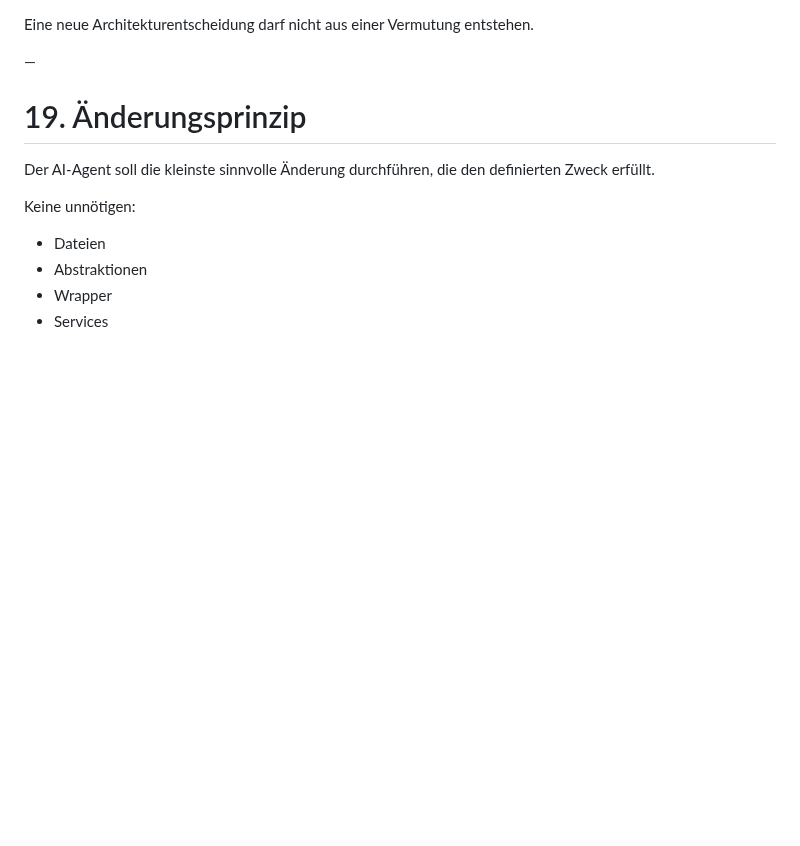
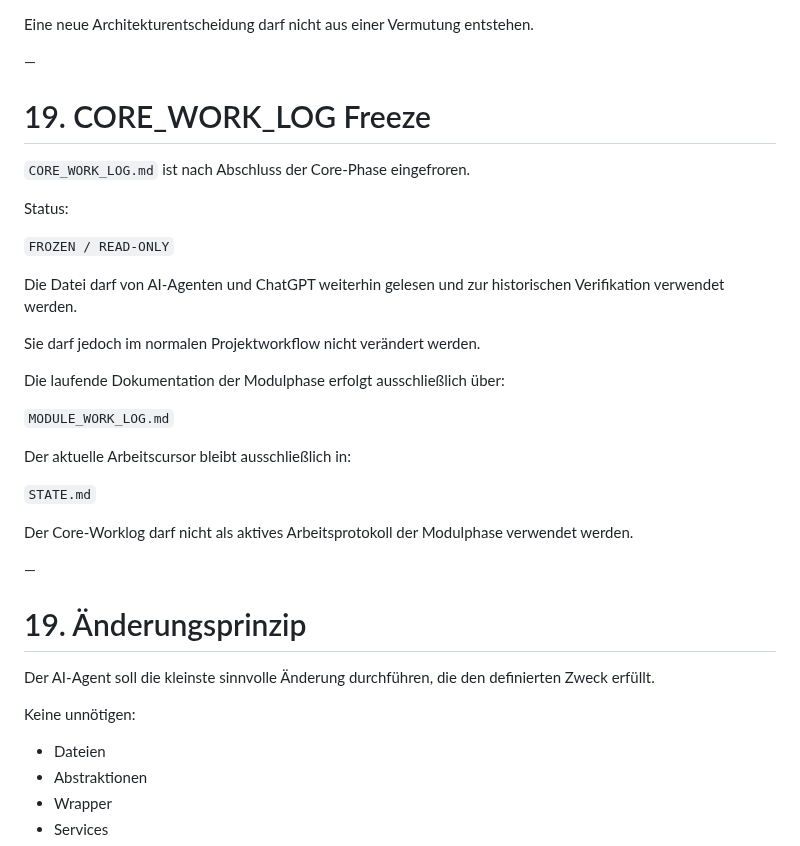
Before and after one commit to El-Ninjo1965/CatchTrack-V.1.0, a Markdown page: AI_AGENT_INDEX.md, the part around the change. GitHub-like rendering; blank space fills up the shorter version.

```diff
--- a/AI_AGENT_INDEX.md
+++ b/AI_AGENT_INDEX.md
@@ -458,7 +458,29 @@ Er muss:
 Eine neue Architekturentscheidung darf nicht aus einer Vermutung entstehen.
 
 —
+# 19. CORE_WORK_LOG Freeze
 
+`CORE_WORK_LOG.md` ist nach Abschluss der Core-Phase eingefroren.
+
+Status:
+
+`FROZEN / READ-ONLY`
+
+Die Datei darf von AI-Agenten und ChatGPT weiterhin gelesen und zur historischen Verifikation verwendet werden.
+
+Sie darf jedoch im normalen Projektworkflow nicht verändert werden.
+
+Die laufende Dokumentation der Modulphase erfolgt ausschließlich über:
+
+`MODULE_WORK_LOG.md`
+
+Der aktuelle Arbeitscursor bleibt ausschließlich in:
+
+`STATE.md`
+
+Der Core-Worklog darf nicht als aktives Arbeitsprotokoll der Modulphase verwendet werden.
+
+—
 # 19. Änderungsprinzip
 
 Der AI-Agent soll die kleinste sinnvolle Änderung durchführen, die den definierten Zweck erfüllt.
```
Also changed, not shown: MODULE_WORK_LOG.md (added, +155 -0 lines), WORKFLOW.md (+36 -1 lines).
